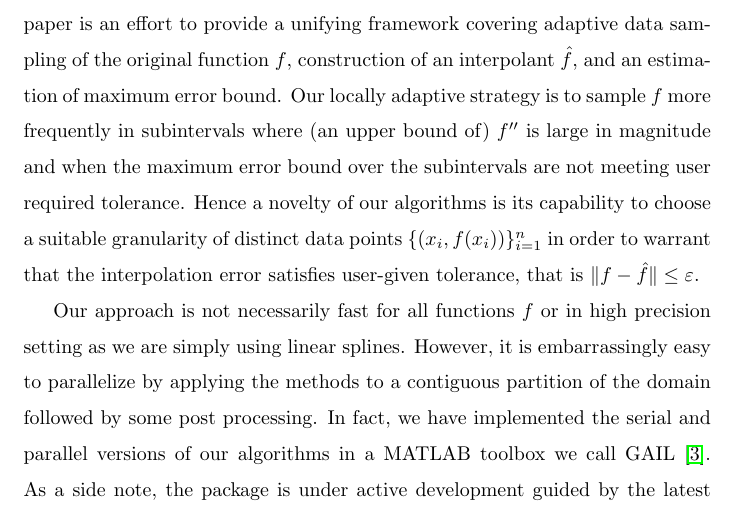
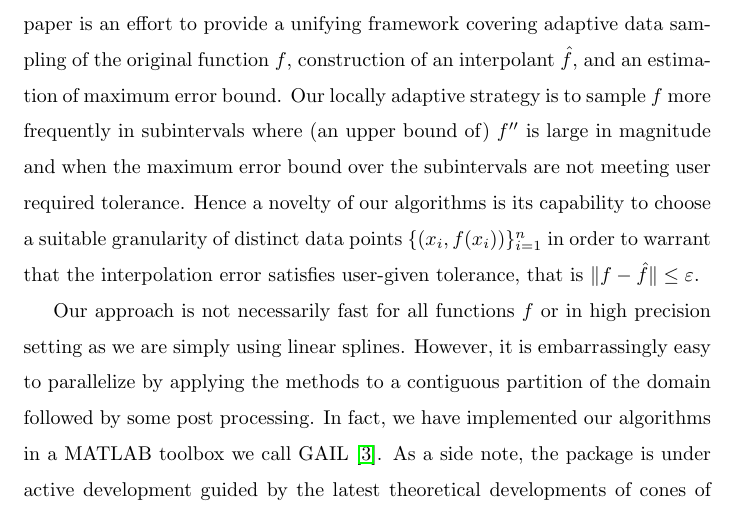
Before and after one commit to xtong5/LocalAdaptiveAppxOpt, a LaTeX paper (TraubMemorialPaper.tex): part of page 29 of 36, cut so that both start at the same text. Compiled offline with pdfLaTeX.

Commit message:
Minor changes.

```diff
--- a/TraubMemorialPaper.tex
+++ b/TraubMemorialPaper.tex
@@ -1234,9 +1234,9 @@ user-given tolerance, that is $\| f - \hat{f} \| \le \abstol$.
 Our approach is not necessarily fast for all functions $f$ or in high precision
 setting as we are simply using linear splines. However, it is embarrassingly
 easy to parallelize by applying the methods to a contiguous partition of the
-domain followed by some post processing. In fact, we have implemented the serial
-and parallel versions of our algorithms in a MATLAB toolbox we call
-GAIL~\cite{ChoEtal15a}. As a side note, the package is under active development
+domain followed by some post processing.
+In fact, we have implemented our algorithms in a MATLAB toolbox we call GAIL~\cite{ChoEtal15a}.
+As a side note, the package is under active development
 guided by the latest theoretical developments of cones of functions and
 constructed according to our best knowledge of good practices of MATLAB
 programming, which include interfaces for input parsing, doc tests and unit
```
